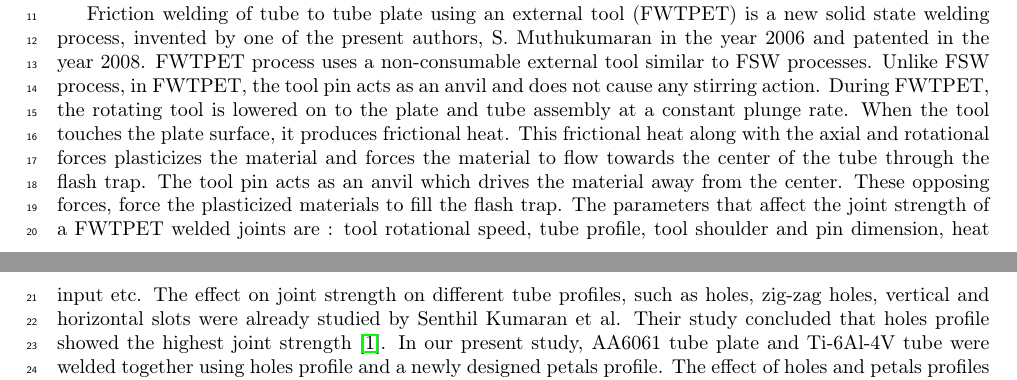
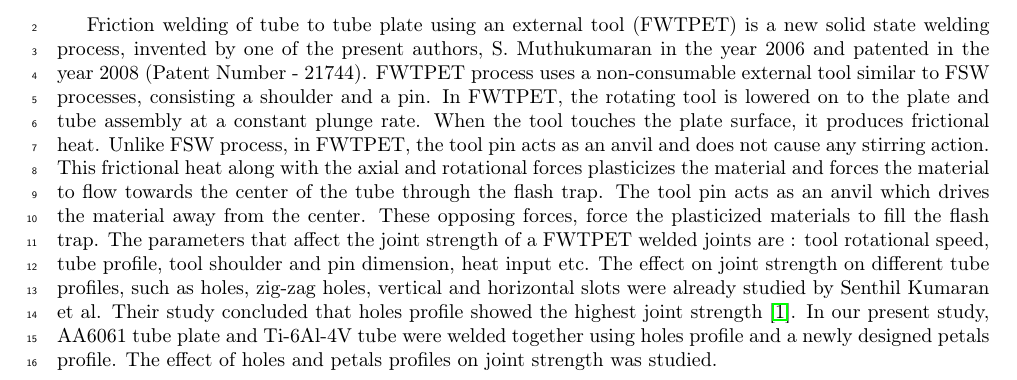
Before and after one commit to Sharanc25/FWTPET, a LaTeX paper (FWTPET of Al and Ti.tex): two parts of pages 1 and 2 of 9 before the commit and part of page 1 of 9 after it, the two joined at a grey line, cut so that both start at the same text. Compiled offline with pdfLaTeX.

Commit message:
Adds intoduction to latex

```diff
--- a/FWTPET of Al and Ti.tex
+++ b/FWTPET of Al and Ti.tex
@@ -99,9 +99,9 @@ Ti-6Al-4V \sep AA6061 \sep Friction welding of tube to tube plate \sep Plunge Sh
 
 \section{Introduction}
 \label{sec:Introduction}
+Friction welding of tube to tube plate using an external tool (FWTPET) is a new solid state welding process, invented by one of the present authors, S. Muthukumaran in the year 2006 and patented in the year 2008 (Patent Number - 21744). FWTPET process uses a non-consumable external tool similar to FSW processes, consisting a shoulder and a pin.  In FWTPET, the rotating tool is lowered on to the plate and tube assembly at a constant plunge rate. When the tool touches the plate surface, it produces frictional heat. Unlike FSW process, in FWTPET, the tool pin acts as an anvil and does not cause any stirring action.   This frictional heat along with the axial and rotational forces plasticizes the material and forces the material to flow towards the center of the tube through the flash trap. The tool pin acts as an anvil which drives the material away from the center. These opposing forces, force the plasticized materials to fill the flash trap. The parameters that affect the joint strength of a FWTPET welded joints are : tool rotational speed, tube profile, tool shoulder and pin dimension, heat input etc. The effect on joint strength on different tube profiles, such as holes, zig-zag holes, vertical and horizontal slots were already studied by Senthil Kumaran et al. Their study concluded that holes profile showed the highest joint strength \cite{SenthilKumaran2013}. In our present study, AA6061 tube plate and Ti-6Al-4V tube were welded together using holes profile and a newly designed petals profile. The effect of holes and petals profiles on joint strength was studied.
+\par
 Highest performance, concurrent weight and cost reduction has become more and more important in aviation industry. There are different approaches to meet these demands. It is well known, for example, that welding of skin-stringer joints is progressively replacing riveted fuselage structures. Another very effective possibility is the implementation of hybrid structures; components made of different materials can be tailored for local needs. There is a rising need for a welding method to join dissimilar materials, such as Titanium (Ti) and Aluminium (Al). However, joining of low melting Al alloys with high temperature Ti alloys is difficult due to the formation of excessive intermetallic compounds at interface by conventional fusion welding method \cite{MadhusudhanReddy2009}. Fusion welding of Al and Ti require the formation of two separate weld pools during welding. This requires precision machined Aluminium–titanium blanks.
-\par
-Friction welding of tube to tube plate using an external tool (FWTPET) is a new solid state welding process, invented by one of the present authors, S. Muthukumaran in the year 2006 and patented in the year 2008. FWTPET process uses a non-consumable external tool similar to FSW processes. Unlike FSW process, in FWTPET, the tool pin acts as an anvil and does not cause any stirring action. During FWTPET, the rotating tool is lowered on to the plate and tube assembly at a constant plunge rate. When the tool touches the plate surface, it produces frictional heat. This frictional heat along with the axial and rotational forces plasticizes the material and forces the material to flow towards the center of the tube through the flash trap. The tool pin acts as an anvil which drives the material away from the center. These opposing forces, force the plasticized materials to fill the flash trap. The parameters that affect the joint strength of a FWTPET welded joints are : tool rotational speed, tube profile, tool shoulder and pin dimension, heat input etc. The effect on joint strength on different tube profiles, such as holes, zig-zag holes, vertical and horizontal slots were already studied by Senthil Kumaran et al. Their study concluded that holes profile showed the highest joint strength \cite{SenthilKumaran2013}. In our present study, AA6061 tube plate and Ti-6Al-4V tube were welded together using holes profile and a newly designed petals profile. The effect of holes and petals profiles on joint strength was studied.
 
 
 %%%%%%%%%%%%%%%%%%%%%%%%%%%%%%%%%%%%%%%%%% Nomenclature %%%%%%%%%%%%%%%%%%%%%%%%%%%%%%%%%%%%%%
```
Also changed, not shown: FWTPET of Al and Ti.tex (2 more changed lines), 1 other file.
